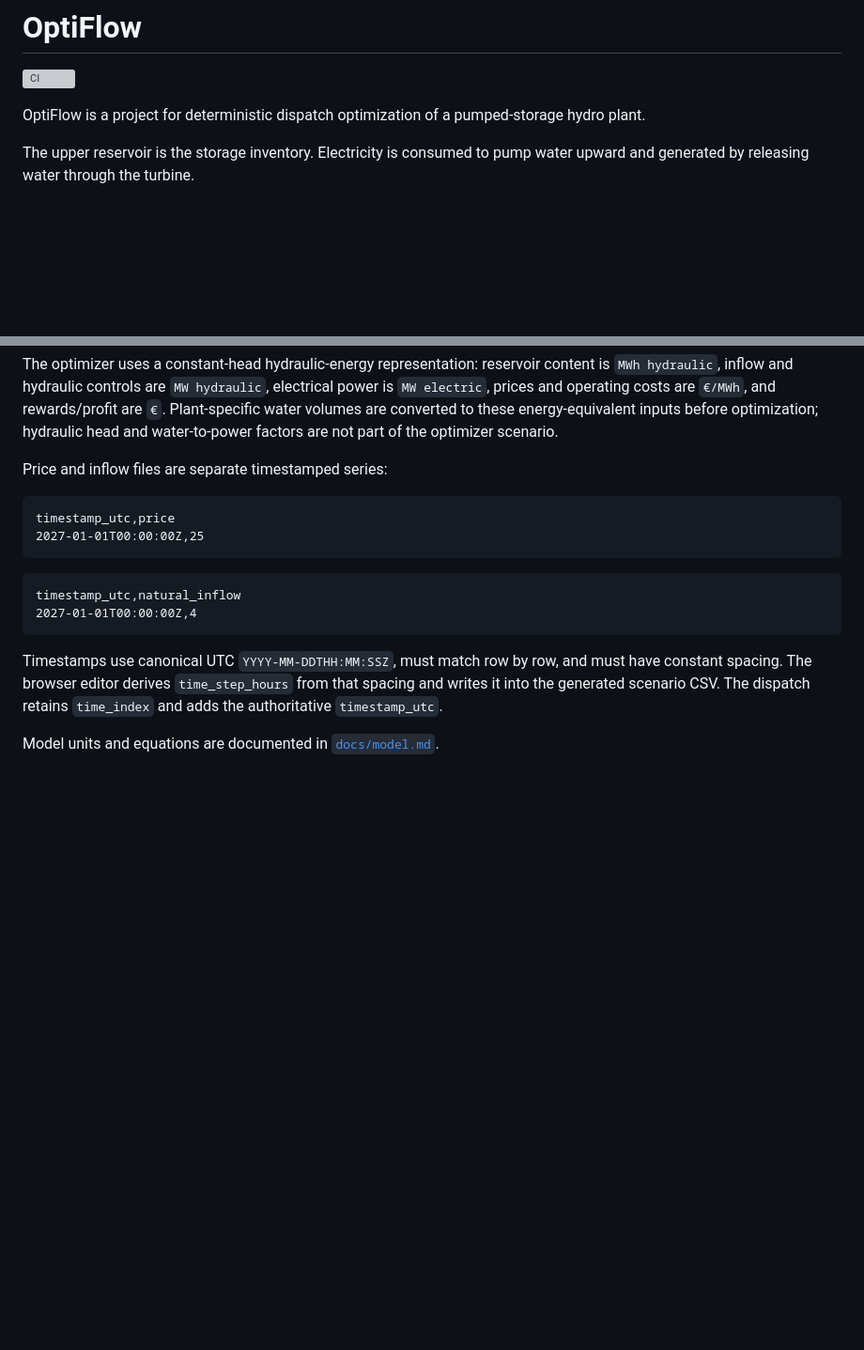
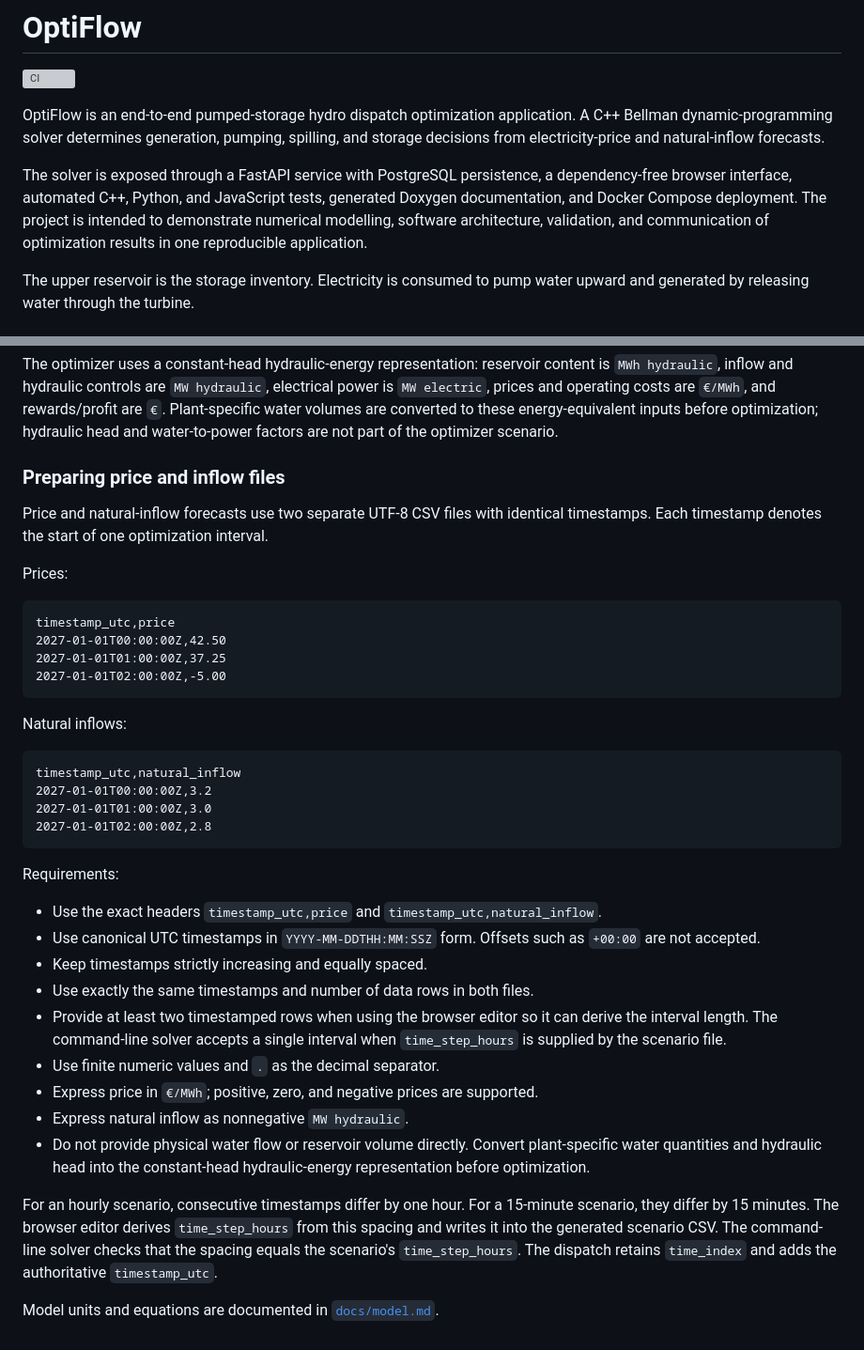
Before and after one commit to Lorenzosan/optiflow, a Markdown page: README.md, 2 parts joined by grey strips. Shown at 94% size. Rendered like a GitHub page; blank space fills up the shorter version; grey boxes are pictures that could not be loaded.

Commit message:
Improve project and input documentation

````diff
--- a/README.md
+++ b/README.md
@@ -2,7 +2,9 @@
 
 [![CI](https://github.com/Lorenzosan/optiflow/actions/workflows/ci.yml/badge.svg)](https://github.com/Lorenzosan/optiflow/actions/workflows/ci.yml)
 
-OptiFlow is a project for deterministic dispatch optimization of a pumped-storage hydro plant.
+OptiFlow is an end-to-end pumped-storage hydro dispatch optimization application. A C++ Bellman dynamic-programming solver determines generation, pumping, spilling, and storage decisions from electricity-price and natural-inflow forecasts.
+
+The solver is exposed through a FastAPI service with PostgreSQL persistence, a dependency-free browser interface, automated C++, Python, and JavaScript tests, generated Doxygen documentation, and Docker Compose deployment. The project is intended to demonstrate numerical modelling, software architecture, validation, and communication of optimization results in one reproducible application.
 
 The upper reservoir is the storage inventory. Electricity is consumed to pump water upward and generated by releasing water through the turbine.
 
@@ -270,19 +303,40 @@ discount_factor
 
 The optimizer uses a constant-head hydraulic-energy representation: reservoir content is `MWh hydraulic`, inflow and hydraulic controls are `MW hydraulic`, electrical power is `MW electric`, prices and operating costs are `€/MWh`, and rewards/profit are `€`. Plant-specific water volumes are converted to these energy-equivalent inputs before optimization; hydraulic head and water-to-power factors are not part of the optimizer scenario.
 
-Price and inflow files are separate timestamped series:
+### Preparing price and inflow files
+
+Price and natural-inflow forecasts use two separate UTF-8 CSV files with identical timestamps. Each timestamp denotes the start of one optimization interval.
+
+Prices:
 
 ```csv
 timestamp_utc,price
-2027-01-01T00:00:00Z,25
+2027-01-01T00:00:00Z,42.50
+2027-01-01T01:00:00Z,37.25
+2027-01-01T02:00:00Z,-5.00
 ```
+
+Natural inflows:
 
 ```csv
 timestamp_utc,natural_inflow
-2027-01-01T00:00:00Z,4
+2027-01-01T00:00:00Z,3.2
+2027-01-01T01:00:00Z,3.0
+2027-01-01T02:00:00Z,2.8
 ```
 
-Timestamps use canonical UTC `YYYY-MM-DDTHH:MM:SSZ`, must match row by row, and must have constant spacing. The browser editor derives `time_step_hours` from that spacing and writes it into the generated scenario CSV. The dispatch retains `time_index` and adds the authoritative `timestamp_utc`.
+Requirements:
 
+* Use the exact headers `timestamp_utc,price` and `timestamp_utc,natural_inflow`.
+* Use canonical UTC timestamps in `YYYY-MM-DDTHH:MM:SSZ` form. Offsets such as `+00:00` are not accepted.
+* Keep timestamps strictly increasing and equally spaced.
+* Use exactly the same timestamps and number of data rows in both files.
+* Provide at least two timestamped rows when using the browser editor so it can derive the interval length. The command-line solver accepts a single interval when `time_step_hours` is supplied by the scenario file.
+* Use finite numeric values and `.` as the decimal separator.
+* Express price in `€/MWh`; positive, zero, and negative prices are supported.
+* Express natural inflow as nonnegative `MW hydraulic`.
+* Do not provide physical water flow or reservoir volume directly. Convert plant-specific water quantities and hydraulic head into the constant-head hydraulic-energy representation before optimization.
+
+For an hourly scenario, consecutive timestamps differ by one hour. For a 15-minute scenario, they differ by 15 minutes. The browser editor derives `time_step_hours` from this spacing and writes it into the generated scenario CSV. The command-line solver checks that the spacing equals the scenario's `time_step_hours`. The dispatch retains `time_index` and adds the authoritative `timestamp_utc`.
 
 Model units and equations are documented in [`docs/model.md`](docs/model.md).
````
Also changed, not shown: other parts of README.md (+31 -0 lines).
